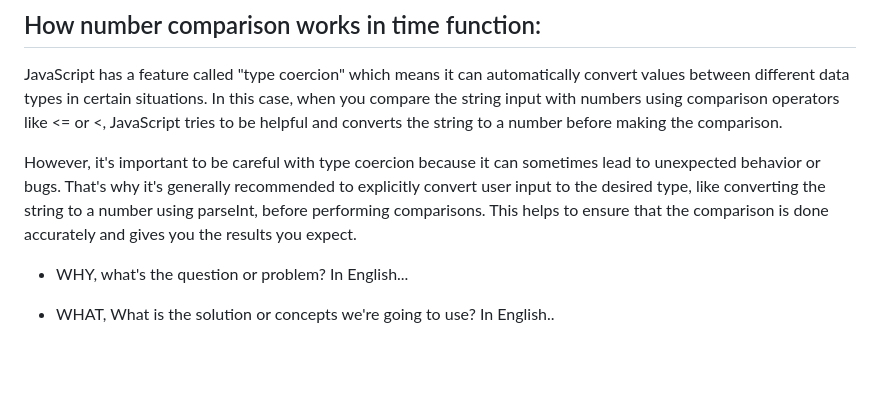
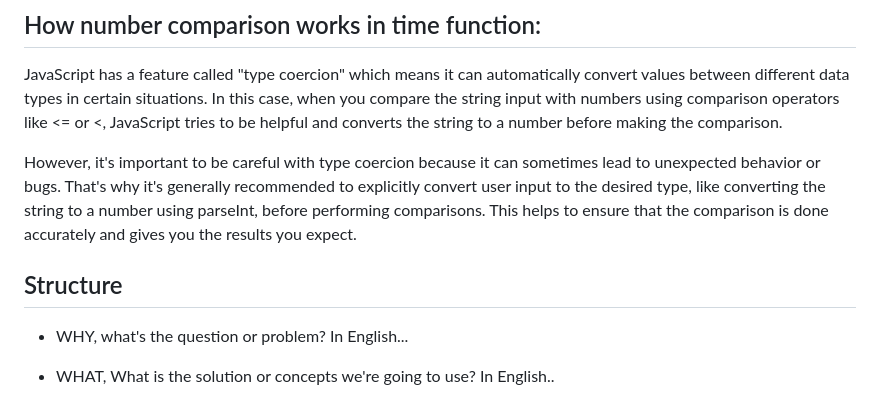
Before and after one commit to CodeXAcademyTechnologies/springhill-code-102n2, a Markdown page: README.md, the part around the change. Drawn GitHub-style; blank space fills up the shorter version.

```diff
--- a/README.md
+++ b/README.md
@@ -70,7 +70,7 @@ JavaScript has a feature called "type coercion" which means it can automatically
 
 However, it's important to be careful with type coercion because it can sometimes lead to unexpected behavior or bugs. That's why it's generally recommended to explicitly convert user input to the desired type, like converting the string to a number using parseInt, before performing comparisons. This helps to ensure that the comparison is done accurately and gives you the results you expect.
 
-
+## Structure
 
 - WHY, what's the question or problem? In English...
 - WHAT, What is the solution or concepts we're going to use? In English..
```
